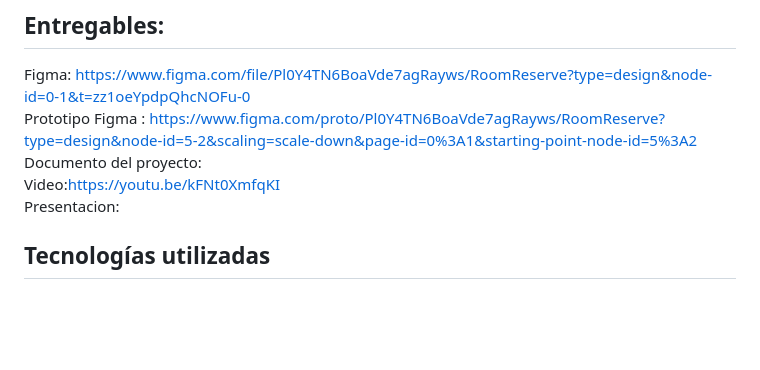
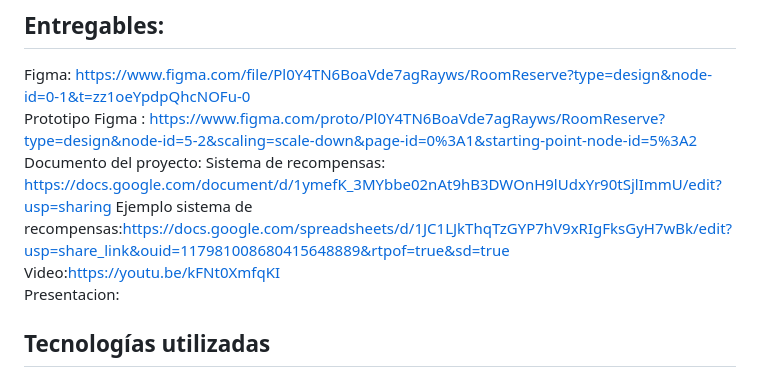
Before and after one commit to josuegarza42/TulumHackathon, a Markdown page: README.md, the part around the change. Drawn GitHub-style; blank space fills up the shorter version.

```diff
--- a/README.md
+++ b/README.md
@@ -9,6 +9,8 @@ Figma: https://www.figma.com/file/Pl0Y4TN6BoaVde7agRayws/RoomReserve?type=design
 Prototipo Figma : https://www.figma.com/proto/Pl0Y4TN6BoaVde7agRayws/RoomReserve?type=design&node-id=5-2&scaling=scale-down&page-id=0%3A1&starting-point-node-id=5%3A2
 <br>
 Documento del proyecto:
+Sistema de recompensas: https://docs.google.com/document/d/1ymefK_3MYbbe02nAt9hB3DWOnH9lUdxYr90tSjlImmU/edit?usp=sharing
+Ejemplo sistema de recompensas:https://docs.google.com/spreadsheets/d/1JC1LJkThqTzGYP7hV9xRIgFksGyH7wBk/edit?usp=share_link&ouid=117981008680415648889&rtpof=true&sd=true
 <br>
 Video:https://youtu.be/kFNt0XmfqKI
 <br>
```
